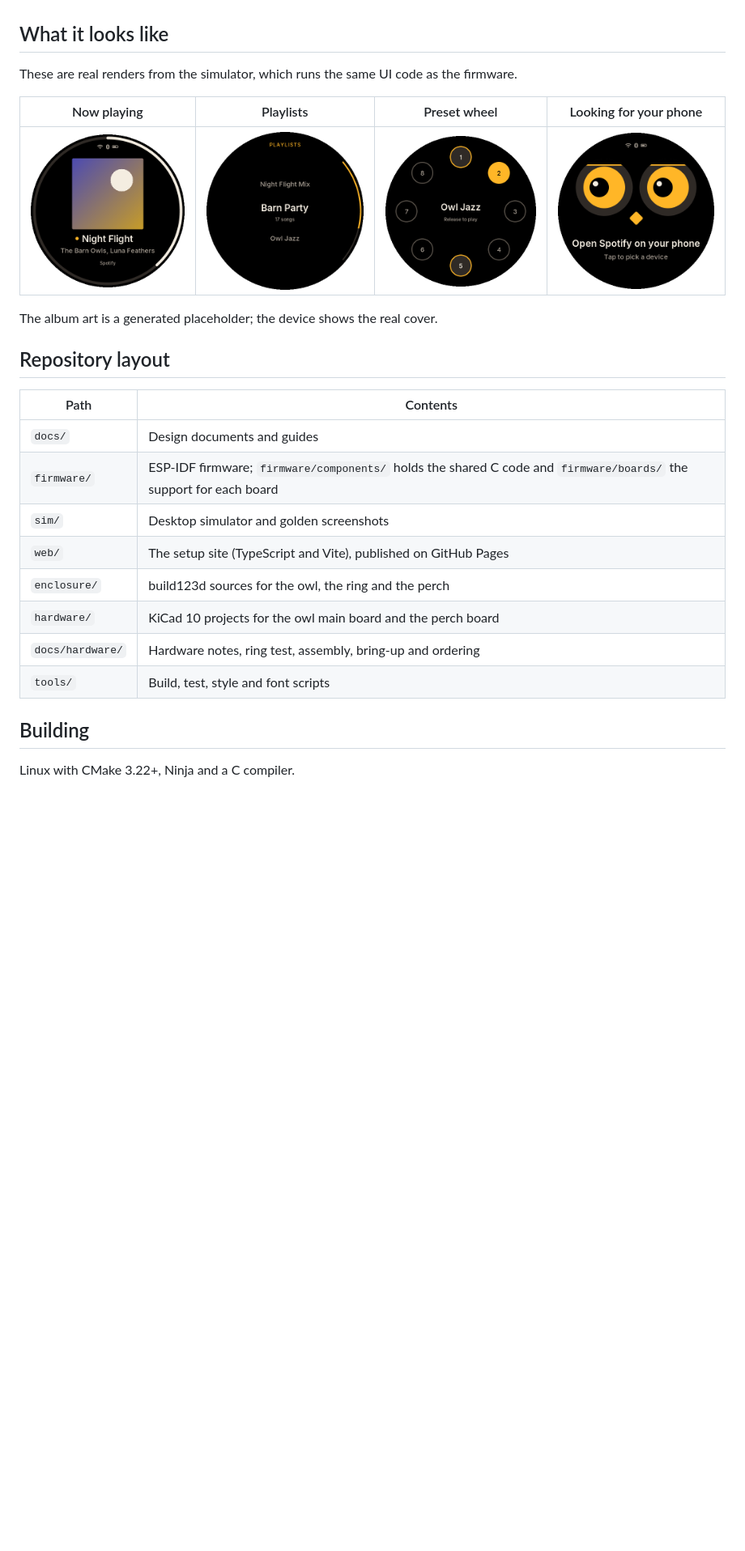
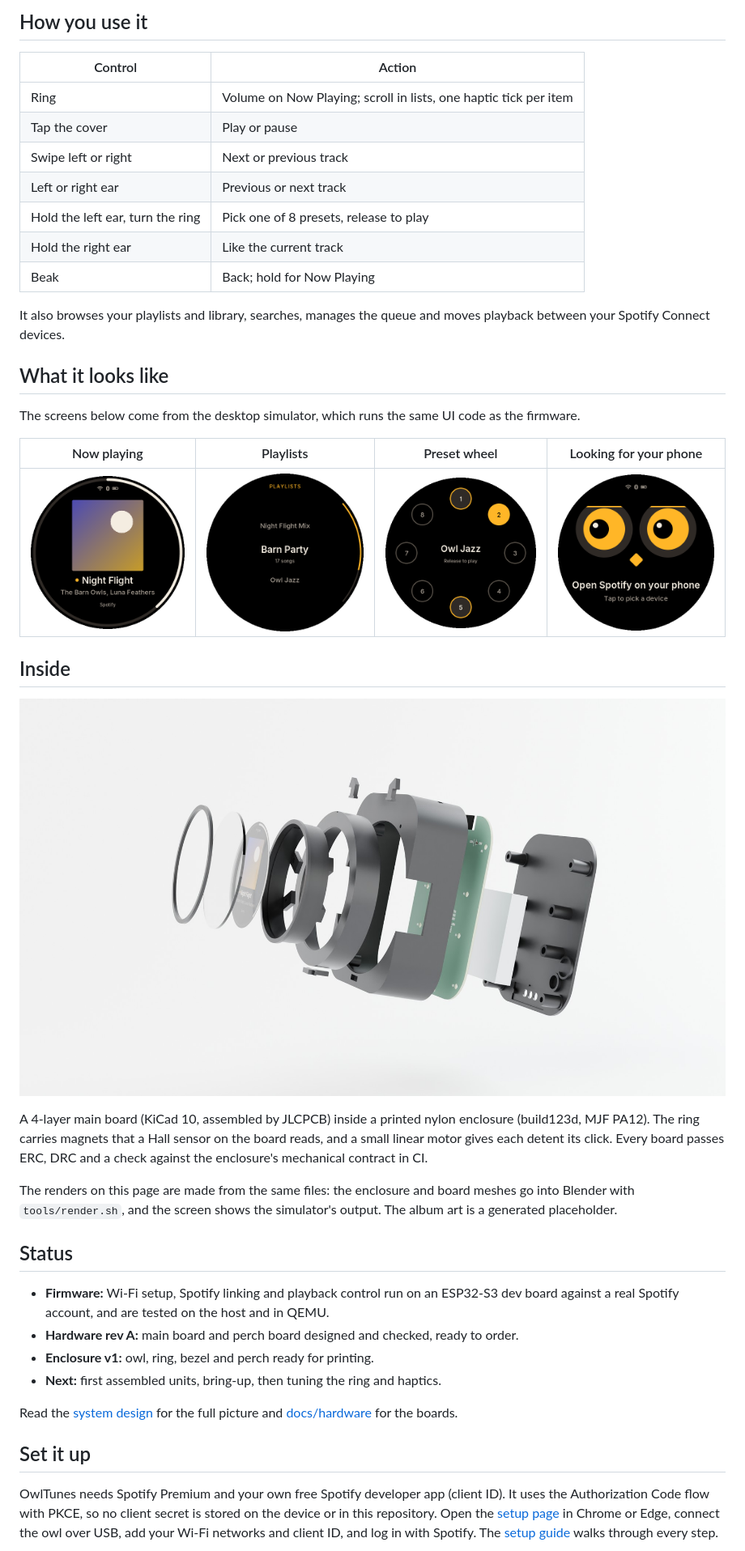
Before and after one commit to danieltyukov/owltunes, a Markdown page: README.md, the part around the change printed below. Shown: that part at 81% size. GitHub-like rendering; pictures changed too: docs/img/render-exploded.jpg (added); blank space fills up the shorter version.

```diff
--- a/README.md
+++ b/README.md
@@ -27,27 +39,55 @@ round-screen dev kit is next.
+## How you use it
+
+| Control | Action |
+|---|---|
+| Ring | Volume on Now Playing; scroll in lists, one haptic tick per item |
+| Tap the cover | Play or pause |
+| Swipe left or right | Next or previous track |
+| Left or right ear | Previous or next track |
+| Hold the left ear, turn the ring | Pick one of 8 presets, release to play |
+| Hold the right ear | Like the current track |
+| Beak | Back; hold for Now Playing |
+
+It also browses your playlists and library, searches, manages the queue and moves playback
+between your Spotify Connect devices.
 
 ## What it looks like
 
-These are real renders from the simulator, which runs the same UI code as the firmware.
+The screens below come from the desktop simulator, which runs the same UI code as the firmware.
 
 | Now playing | Playlists | Preset wheel | Looking for your phone |
 |---|---|---|---|
 | ![Now playing](docs/img/now_playing.png) | ![Playlists](docs/img/playlists.png) | ![Preset wheel](docs/img/presets_wheel.png) | ![No device](docs/img/no_device.png) |
 
-The album art is a generated placeholder; the device shows the real cover.
+## Inside
 
-## Repository layout
+![Exploded view](docs/img/render-exploded.jpg)
 
-| Path | Contents |
-|---|---|
-| `docs/` | Design documents and guides |
-| `firmware/` | ESP-IDF firmware; `firmware/components/` holds the shared C code and `firmware/boards/` the support for each board |
-| `sim/` | Desktop simulator and golden screenshots |
-| `web/` | The setup site (TypeScript and Vite), published on GitHub Pages |
-| `enclosure/` | build123d sources for the owl, the ring and the perch |
-| `hardware/` | KiCad 10 projects for the owl main board and the perch board |
-| `docs/hardware/` | Hardware notes, ring test, assembly, bring-up and ordering |
-| `tools/` | Build, test, style and font scripts |
+A 4-layer main board (KiCad 10, assembled by JLCPCB) inside a printed nylon enclosure (build123d,
+MJF PA12). The ring carries magnets that a Hall sensor on the board reads, and a small linear
+motor gives each detent its click. Every board passes ERC, DRC and a check against the enclosure's
+mechanical contract in CI.
 
-## Building
+The renders on this page are made from the same files: the enclosure and board meshes go into
+Blender with `tools/render.sh`, and the screen shows the simulator's output. The album art is a
+generated placeholder.
 
-Linux with CMake 3.22+, Ninja and a C compiler.
+## Status
+
+- **Firmware:** Wi-Fi setup, Spotify linking and playback control run on an ESP32-S3 dev board
+  against a real Spotify account, and are tested on the host and in QEMU.
+- **Hardware rev A:** main board and perch board designed and checked, ready to order.
+- **Enclosure v1:** owl, ring, bezel and perch ready for printing.
+- **Next:** first assembled units, bring-up, then tuning the ring and haptics.
+
+Read the [system design](docs/design/2026-10-04-owltunes-system-design.md) for the full picture
+and [docs/hardware](docs/hardware/README.md) for the boards.
+
+## Set it up
+
+OwlTunes needs Spotify Premium and your own free Spotify developer app (client ID). It uses the
+Authorization Code flow with PKCE, so no client secret is stored on the device or in this
+repository. Open the [setup page](https://danieltyukov.github.io/owltunes/setup/) in Chrome or
+Edge, connect the owl over USB, add your Wi-Fi networks and client ID, and log in with Spotify.
+The [setup guide](docs/setup-guide.md) walks through every step.
+
```
Also changed, not shown: other parts of README.md (+54 -35 lines), docs/img/render-desk.jpg (added), docs/img/render-hero.jpg (added), docs/img/render-pocket.jpg (added).
